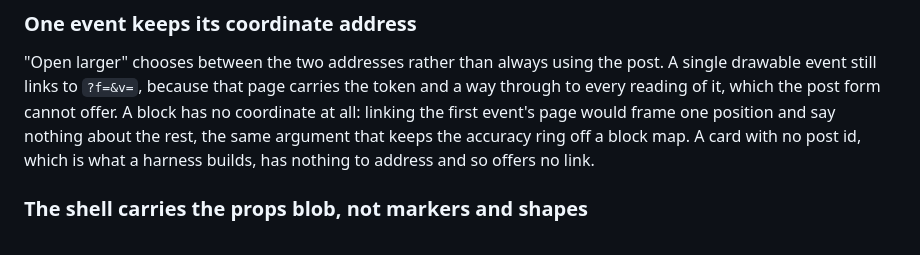
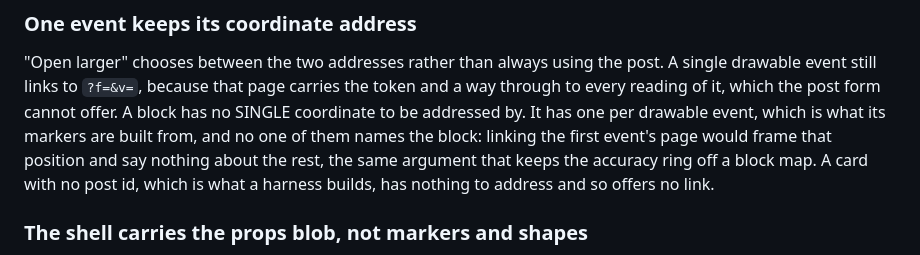
Before and after one commit to MattermostFederal/mattermost-plugin-tactical-fusion, a Markdown page: docs/design/mapping.md, the part around the change. Drawn GitHub-style.

Commit message:
docs: a block has no single coordinate, not no coordinate
It has one per drawable event, which is what its markers are built from.
The sentence after this one already said as much, since framing "one
position and saying nothing about the rest" presupposes the positions
exist.

Claude-Session: https://claude.ai/code/session_01HqRAn2NihKM15SHguzubAw

```diff
--- a/docs/design/mapping.md
+++ b/docs/design/mapping.md
@@ -1828,10 +1828,12 @@ two come apart again.
 "Open larger" chooses between the two addresses rather than always using the
 post. A single drawable event still links to `?f=&v=`, because that page carries
 the token and a way through to every reading of it, which the post form cannot
-offer. A block has no coordinate at all: linking the first event's page would
-frame one position and say nothing about the rest, the same argument that keeps
-the accuracy ring off a block map. A card with no post id, which is what a
-harness builds, has nothing to address and so offers no link.
+offer. A block has no SINGLE coordinate to be addressed by. It has one per
+drawable event, which is what its markers are built from, and no one of them
+names the block: linking the first event's page would frame that position and
+say nothing about the rest, the same argument that keeps the accuracy ring off a
+block map. A card with no post id, which is what a harness builds, has nothing
+to address and so offers no link.
 
 ### The shell carries the props blob, not markers and shapes
 
```
